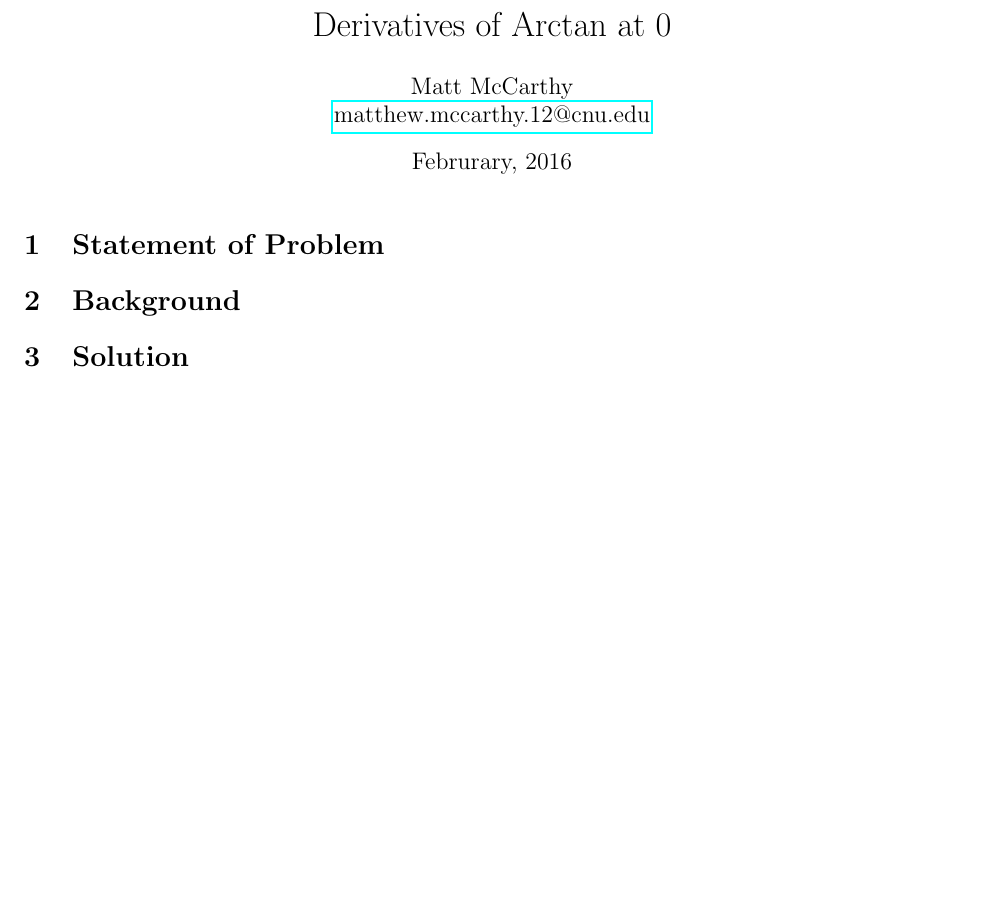
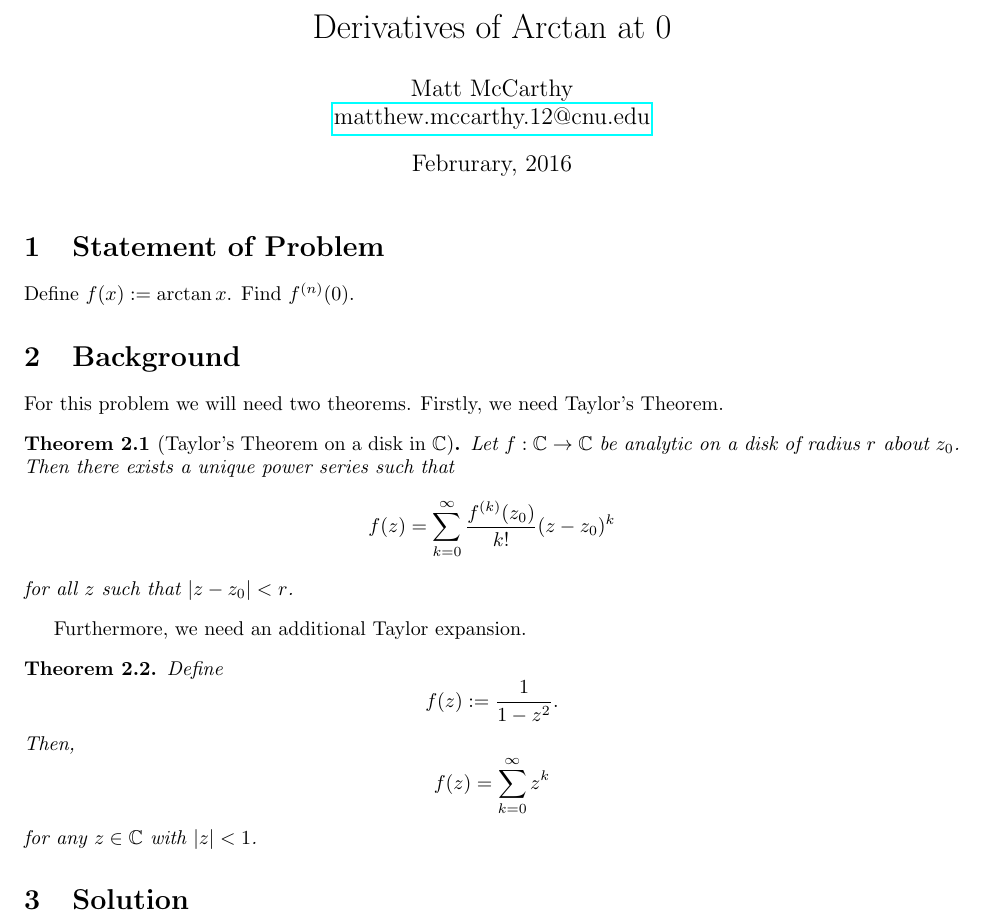
Before and after one commit to matt-mccarthy/problem-solving, a LaTeX document (derivatives-of-arctan-at-zero/arctan.tex): part of the page, cut so that both start at the same text, the shorter picture padded with empty space. Compiled offline with pdfLaTeX.

Commit message:
Added background

```diff
--- a/derivatives-of-arctan-at-zero/arctan.tex
+++ b/derivatives-of-arctan-at-zero/arctan.tex
@@ -9,8 +9,36 @@
 
 \section{Statement of Problem}
 
+Define $f(x):=\arctan x$.
+Find $f^{(n)}(0)$.
+
 \section{Background}
+
+For this problem we will need two theorems.
+Firstly, we need Taylor's Theorem.
+\begin{thm}[Taylor's Theorem on a disk in $\CC$]
+	Let $f:\CC\rightarrow\CC$ be analytic on a disk of radius $r$ about $z_0$.
+	Then there exists a unique power series such that
+	\[
+		f(z)=\sum_{k=0}^\infty \frac{f^{(k)}(z_0)}{k!}(z-z_0)^k
+	\]
+	for all $z$ such that $|z-z_0|<r$.
+\end{thm}
+Furthermore, we need an additional Taylor expansion.
+\begin{thm}
+	Define
+	\[
+		f(z):=\frac{1}{1-z^2}.
+	\]
+	Then,
+	\[
+		f(z)=\sum_{k=0}^\infty z^k
+	\]
+	for any $z\in\CC$ with $|z|<1$.
+\end{thm}
 
 \section{Solution}
 
+
+
 \end{document}
```
Also changed, not shown: derivatives-of-arctan-at-zero/arctan.pdf.
